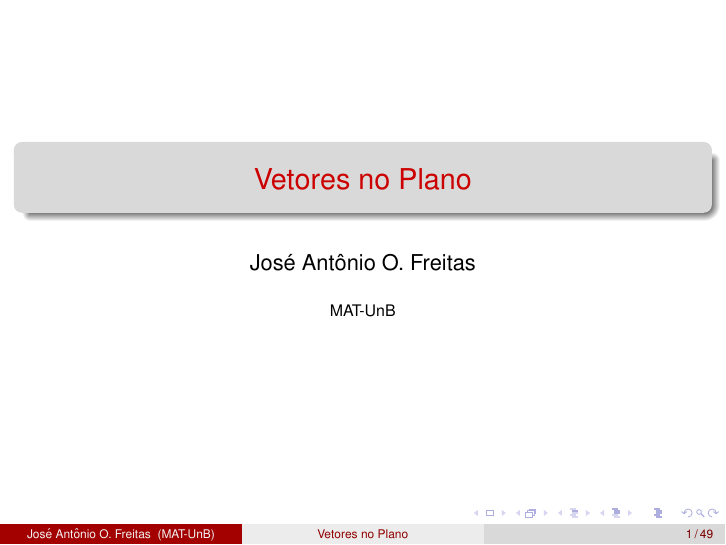
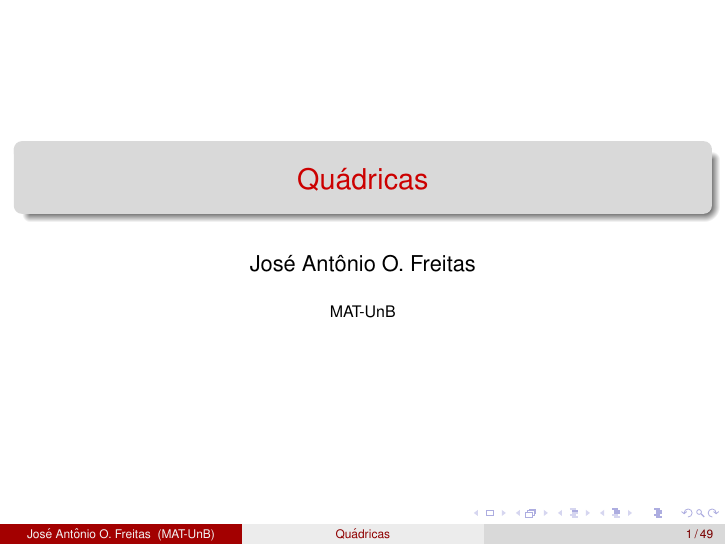
Before and after one commit to jfreitasunb/geometria_analitica, LaTeX slides (apresentacoes/modulo-03/02-quadricas.tex): page 1 of 49. Compiled offline with pdfLaTeX.

Commit message:
Título dos slides.

```diff
--- a/apresentacoes/modulo-03/02-quadricas.tex
+++ b/apresentacoes/modulo-03/02-quadricas.tex
@@ -15,7 +15,7 @@
 \input{../configuracoes_latex/ambientes}
 \input{../configuracoes_latex/comandos_personalizados}
 
-\title{Vetores no Plano}
+\title{Quádricas}
 \author[\autor]{\autor}
 \institute[\instituto]{\instituto}
 \date{}
```
